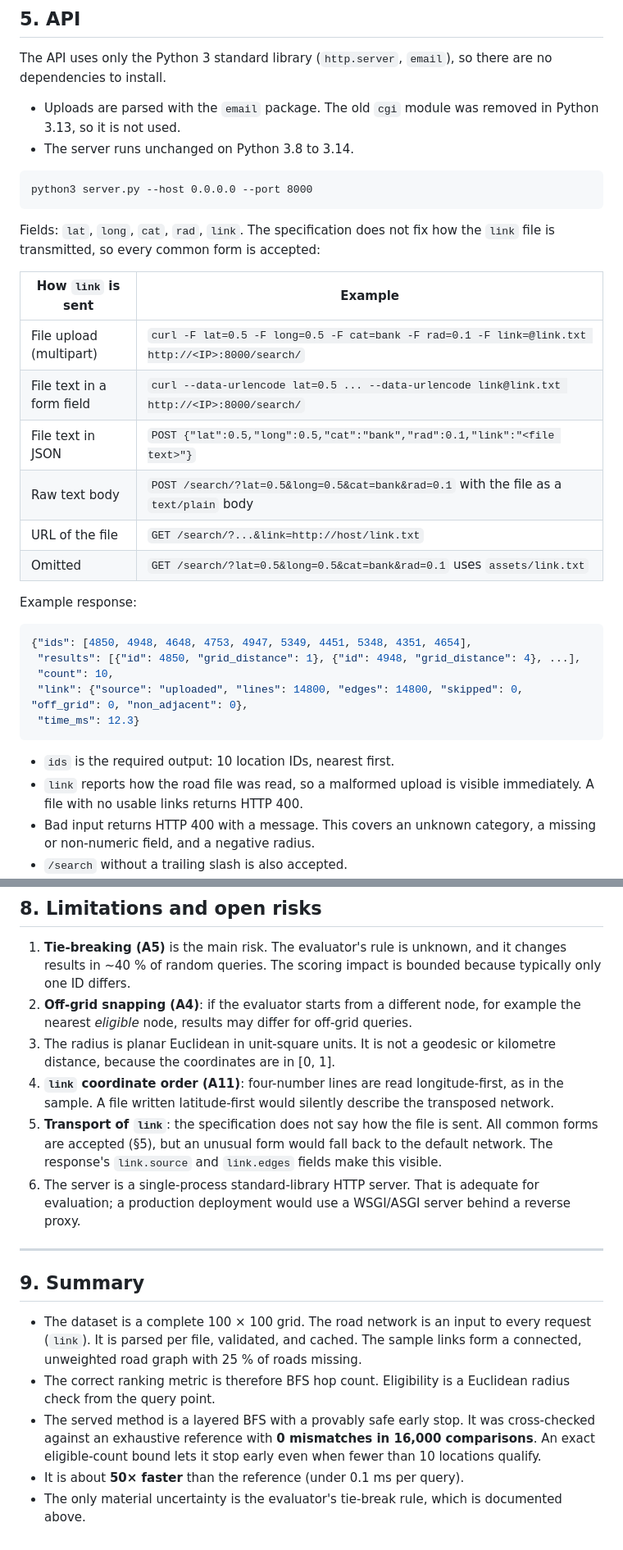
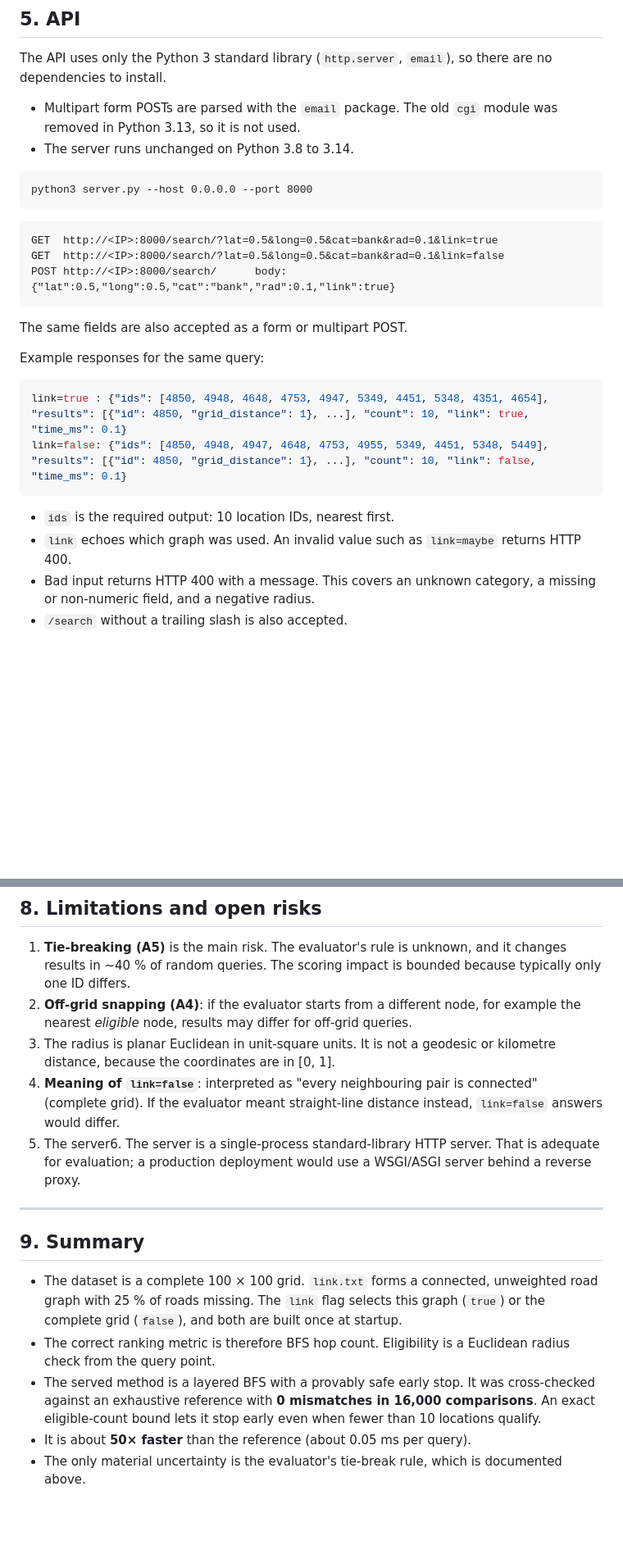
Before and after one commit to SandstromPL/csd-proximity-api, a Markdown page: REPORT.md, 2 parts joined by grey strips. Shown at 82% size. Rendered like a GitHub page; blank space fills up the shorter version.

Commit message:
Report: link as a boolean flag, corrected timings
Co-Authored-By: Claude Opus 5.5 <noreply@anthropic.com>

````diff
--- a/REPORT.md
+++ b/REPORT.md
@@ -161,36 +160,30 @@ Its purpose is to serve as the **ground truth for validating Method 1**. Any dif
 
 The API uses only the Python 3 standard library (`http.server`, `email`), so there are no dependencies to install.
 
-- Uploads are parsed with the `email` package. The old `cgi` module was removed in Python 3.13, so it is not used.
+- Multipart form POSTs are parsed with the `email` package. The old `cgi` module was removed in Python 3.13, so it is not used.
 - The server runs unchanged on Python 3.8 to 3.14.
 
 ```
 python3 server.py --host 0.0.0.0 --port 8000
 ```
 
-Fields: `lat`, `long`, `cat`, `rad`, `link`. The specification does not fix how the `link` file is transmitted, so every common form is accepted:
+```
+GET  http://<IP>:8000/search/?lat=0.5&long=0.5&cat=bank&rad=0.1&link=true
+GET  http://<IP>:8000/search/?lat=0.5&long=0.5&cat=bank&rad=0.1&link=false
+POST http://<IP>:8000/search/      body: {"lat":0.5,"long":0.5,"cat":"bank","rad":0.1,"link":true}
+```
 
-| How `link` is sent | Example |
-|---|---|
-| File upload (multipart) | `curl -F lat=0.5 -F long=0.5 -F cat=bank -F rad=0.1 -F link=@link.txt http://<IP>:8000/search/` |
-| File text in a form field | `curl --data-urlencode lat=0.5 ... --data-urlencode link@link.txt http://<IP>:8000/search/` |
-| File text in JSON | `POST {"lat":0.5,"long":0.5,"cat":"bank","rad":0.1,"link":"<file text>"}` |
-| Raw text body | `POST /search/?lat=0.5&long=0.5&cat=bank&rad=0.1` with the file as a `text/plain` body |
-| URL of the file | `GET /search/?...&link=http://host/link.txt` |
-| Omitted | `GET /search/?lat=0.5&long=0.5&cat=bank&rad=0.1` uses `assets/link.txt` |
+The same fields are also accepted as a form or multipart POST.
 
-Example response:
+Example responses for the same query:
 
 ```json
-{"ids": [4850, 4948, 4648, 4753, 4947, 5349, 4451, 5348, 4351, 4654],
- "results": [{"id": 4850, "grid_distance": 1}, {"id": 4948, "grid_distance": 4}, ...],
- "count": 10,
- "link": {"source": "uploaded", "lines": 14800, "edges": 14800, "skipped": 0, "off_grid": 0, "non_adjacent": 0},
- "time_ms": 12.3}
+link=true : {"ids": [4850, 4948, 4648, 4753, 4947, 5349, 4451, 5348, 4351, 4654], "results": [{"id": 4850, "grid_distance": 1}, ...], "count": 10, "link": true, "time_ms": 0.1}
+link=false: {"ids": [4850, 4948, 4947, 4648, 4753, 4955, 5349, 4451, 5348, 5449], "results": [{"id": 4850, "grid_distance": 1}, ...], "count": 10, "link": false, "time_ms": 0.1}
 ```
 
 - `ids` is the required output: 10 location IDs, nearest first.
-- `link` reports how the road file was read, so a malformed upload is visible immediately. A file with no usable links returns HTTP 400.
+- `link` echoes which graph was used. An invalid value such as `link=maybe` returns HTTP 400.
 - Bad input returns HTTP 400 with a message. This covers an unknown category, a missing or non-numeric field, and a negative radius.
 - `/search` without a trailing slash is also accepted.
 - Optional parameters `method=brute`, `tie=euclid` and `radius_mode=path` expose the variants. The defaults are what the evaluator hits.
@@ -272,16 +261,15 @@ The sample network was re-encoded, and several other networks were generated. Ea
 1. **Tie-breaking (A5)** is the main risk. The evaluator's rule is unknown, and it changes results in ~40 % of random queries. The scoring impact is bounded because typically only one ID differs.
 2. **Off-grid snapping (A4)**: if the evaluator starts from a different node, for example the nearest *eligible* node, results may differ for off-grid queries.
 3. The radius is planar Euclidean in unit-square units. It is not a geodesic or kilometre distance, because the coordinates are in [0, 1].
-4. **`link` coordinate order (A11)**: four-number lines are read longitude-first, as in the sample. A file written latitude-first would silently describe the transposed network.
-5. **Transport of `link`**: the specification does not say how the file is sent. All common forms are accepted (§5), but an unusual form would fall back to the default network. The response's `link.source` and `link.edges` fields make this visible.
-6. The server is a single-process standard-library HTTP server. That is adequate for evaluation; a production deployment would use a WSGI/ASGI server behind a reverse proxy.
+4. **Meaning of `link=false`**: interpreted as "every neighbouring pair is connected" (complete grid). If the evaluator meant straight-line distance instead, `link=false` answers would differ.
+5. The server6. The server is a single-process standard-library HTTP server. That is adequate for evaluation; a production deployment would use a WSGI/ASGI server behind a reverse proxy.
 
 ---
 
 ## 9. Summary
 
-- The dataset is a complete 100 × 100 grid. The road network is an input to every request (`link`). It is parsed per file, validated, and cached. The sample links form a connected, unweighted road graph with 25 % of roads missing.
+- The dataset is a complete 100 × 100 grid. `link.txt` forms a connected, unweighted road graph with 25 % of roads missing. The `link` flag selects this graph (`true`) or the complete grid (`false`), and both are built once at startup.
 - The correct ranking metric is therefore BFS hop count. Eligibility is a Euclidean radius check from the query point.
 - The served method is a layered BFS with a provably safe early stop. It was cross-checked against an exhaustive reference with **0 mismatches in 16,000 comparisons**. An exact eligible-count bound lets it stop early even when fewer than 10 locations qualify.
-- It is about **50× faster** than the reference (under 0.1 ms per query).
+- It is about **50× faster** than the reference (about 0.05 ms per query).
 - The only material uncertainty is the evaluator's tie-break rule, which is documented above.
````
Also changed, not shown: other parts of REPORT.md (+25 -30 lines).
